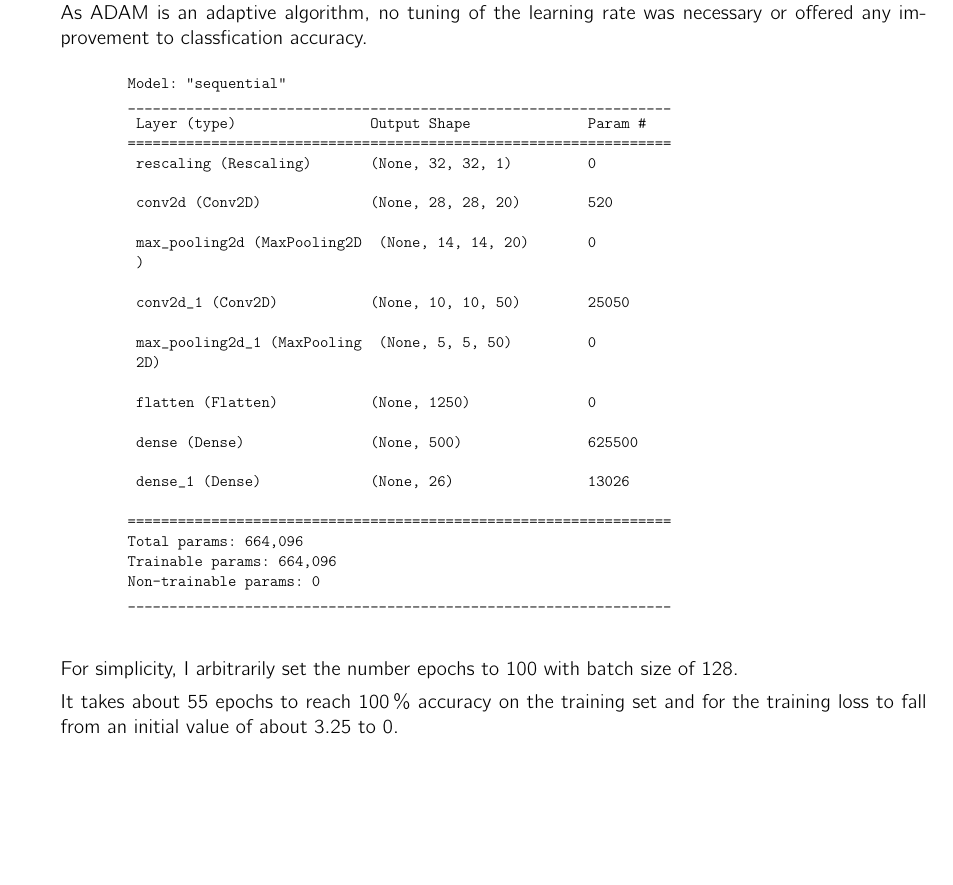
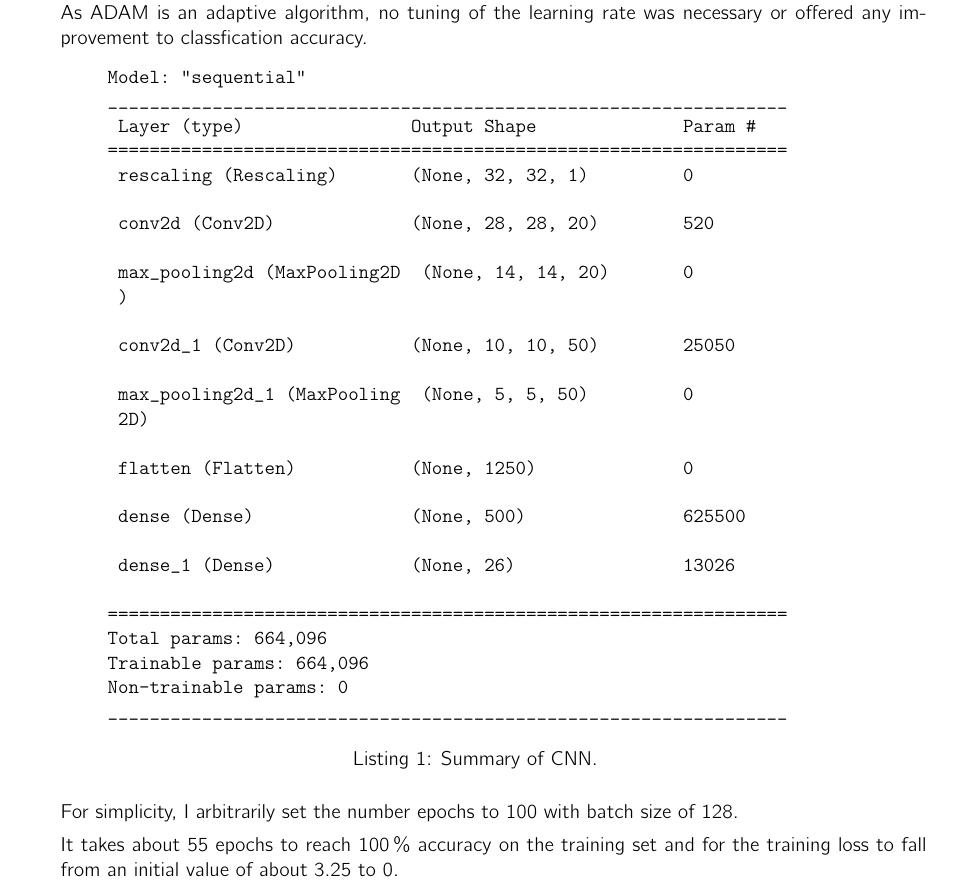
Before and after one commit to shenghaoc/ee5907-ca2, a LaTeX problem sheet (report/main.tex): part of page 9 of 11, cut so that both start at the same text, the shorter picture padded with empty space. Compiled offline with pdfLaTeX.

Commit message:
Shift CNN summary into listing

```diff
--- a/report/main.tex
+++ b/report/main.tex
@@ -6,6 +6,7 @@
 \usepackage{multirow}
 \usepackage{siunitx}
 \usepackage{svg}
+\usepackage{minted}
 
 \firstpageheader{EE5907}{CA2}{\today}
 \runningheader{EE5907}{CA2 (Continued)}{\today}
@@ -195,8 +196,8 @@
     The latest optimizer offered by Keras, the AMSGrad variant of ADAM was used for best performance.
     As ADAM is an adaptive algorithm, no tuning of the learning rate was necessary or offered any improvement to classfication accuracy.
 
-    \begin{footnotesize}
-        \begin{verbatim}
+    \begin{listing}[!ht]
+        \begin{minted}{text}
         Model: "sequential"
         _________________________________________________________________
          Layer (type)                Output Shape              Param #
@@ -224,8 +225,10 @@
         Trainable params: 664,096
         Non-trainable params: 0
         _________________________________________________________________
-    \end{verbatim}
-    \end{footnotesize}
+        \end{minted}
+        \caption{Summary of CNN.}
+        \label{listing:1}
+    \end{listing}
 
 
     For simplicity, I arbitrarily set the number epochs to $100$ with batch size of $128$.
```
Also changed, not shown: report/main.pdf.
